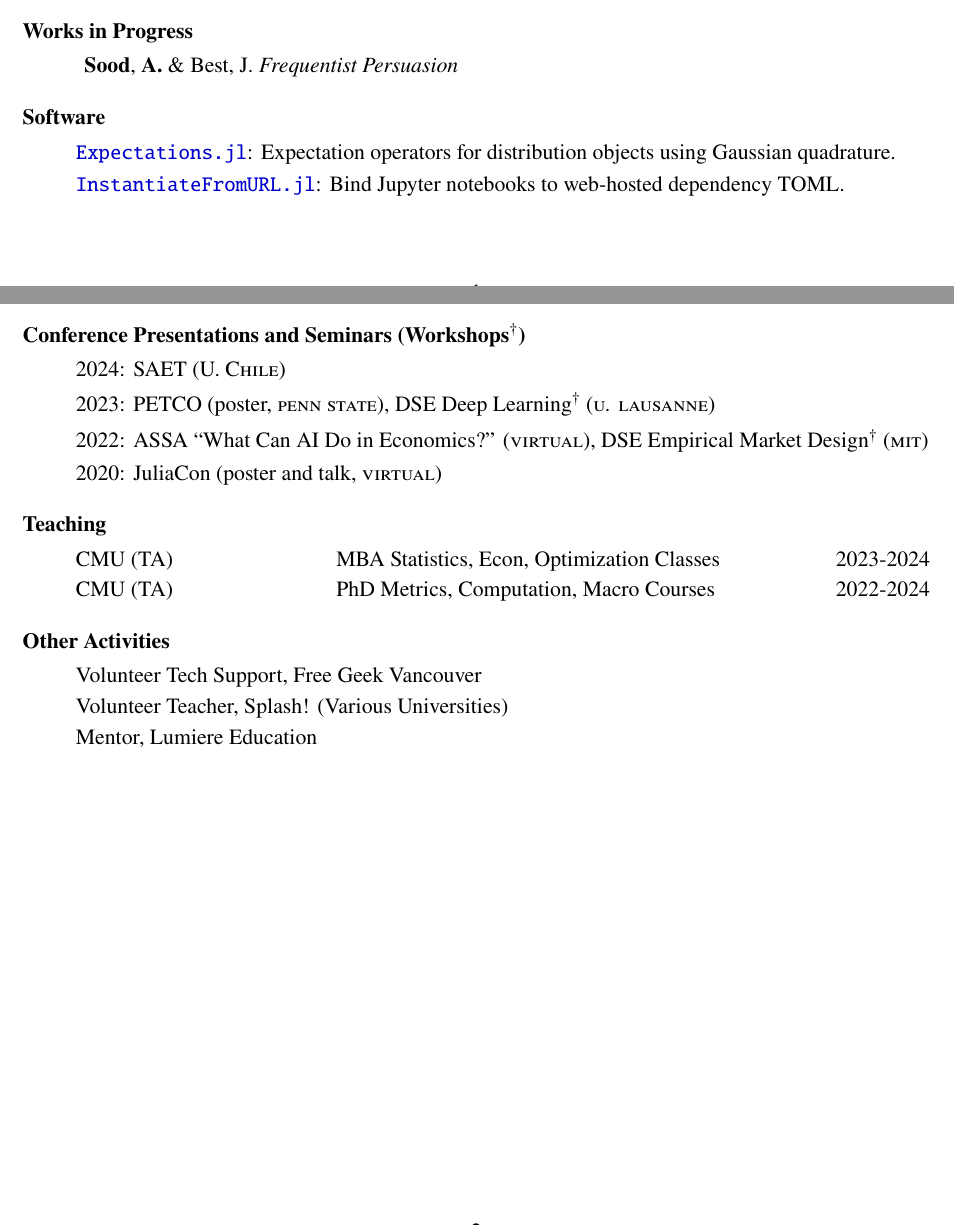
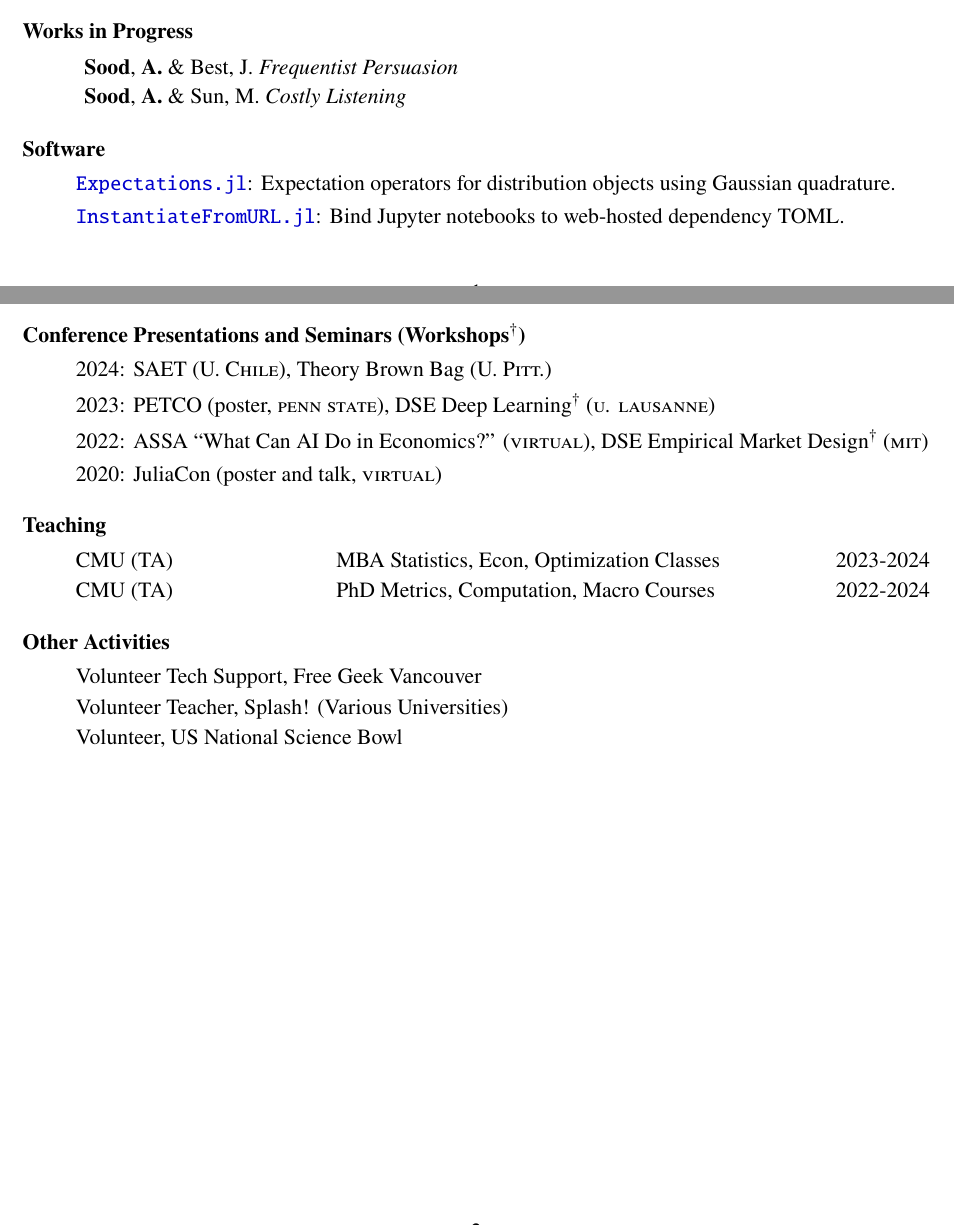
Before and after one commit to arnavs/resume, a LaTeX CV (sood-cv_full.tex): two parts of pages 1 and 2 of 2, joined at a grey line, cut so that both start at the same text. Compiled offline with pdfLaTeX.

Commit message:
Update Feb 22 24, 20:53:29

```diff
--- a/sood-cv_full.tex
+++ b/sood-cv_full.tex
@@ -105,6 +105,7 @@
 \subsubsection*{Works in Progress}
 \begin{refsection} % refsection environment
 \nocite{FP}
+\nocite{talking}
 \hspace*{1.2cm}%
 \begin{minipage}{0.9\textwidth}%
   \printbibliography[heading=none, sorting=ynt]
@@ -138,7 +139,7 @@
 
 \subsubsection*{Conference Presentations and Seminars (Workshops$^{\dagger}$)}
 \begin{itemize}
-  \item 2024: SAET (\textsc{U. Chile})
+  \item 2024: SAET (\textsc{U. Chile}), Theory Brown Bag (\textsc{U. Pitt.})
   \item 2023: PETCO (poster, \textsc{penn state}), DSE Deep Learning$^{\dagger}$ (\textsc{u. lausanne})
   \item 2022: ASSA ``What Can AI Do in Economics?'' (\textsc{virtual}), DSE Empirical Market Design$^{\dagger}$ (\textsc{mit})
   \item 2020: JuliaCon (poster and talk, \textsc{virtual})
@@ -168,6 +169,6 @@
 
   \item Volunteer Teacher, Splash! (Various Universities)
 
-  \item Mentor, Lumiere Education
+  \item Volunteer, US National Science Bowl
 \end{itemize}
 \end{document}
```
Also changed, not shown: papers.bib (+6 -0 lines), sood-cv_full.bbl, 3 other files.
